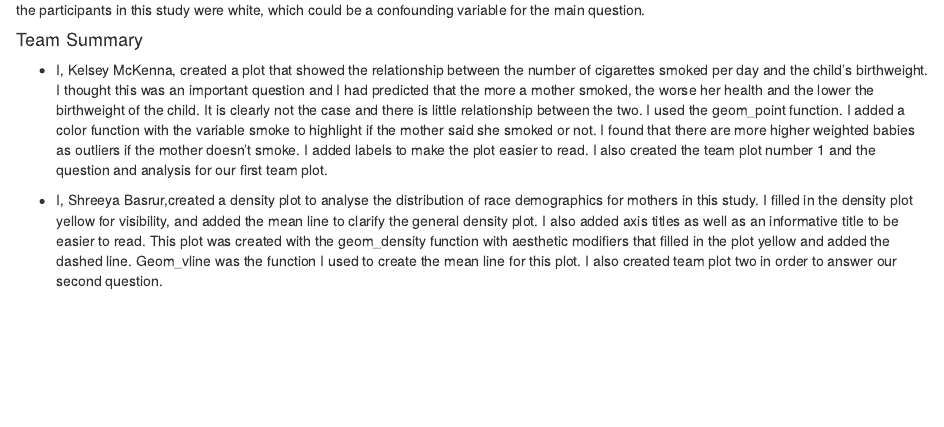
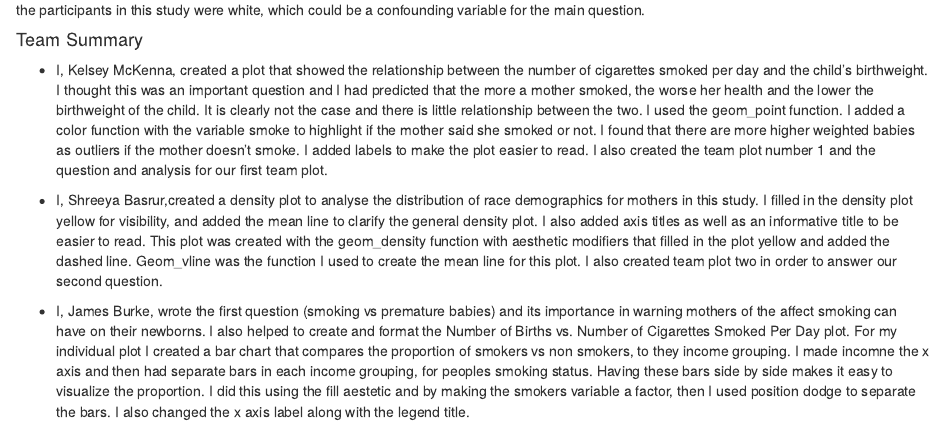
Before and after one commit to Copematt123/Lab4_LilRascals, an R Markdown document (Lab4_LilRascals.Rmd): the page in a window 1100 px wide, from 2790 px down. Rendered offline with R 4.5, knitr and Pandoc, with nearby package versions; some code elsewhere in the file could not run offline.

Commit message:
Adding summary part 2

```diff
--- a/Lab4_LilRascals.Rmd
+++ b/Lab4_LilRascals.Rmd
@@ -121,3 +121,5 @@ Shreeya's Findings: The vertical black line represents the mean of the race dist
 * I, Kelsey McKenna, created a plot that showed the relationship between the number of cigarettes smoked per day and the child's birthweight. I thought this was an important question and I had predicted that the more a mother smoked, the worse her health and the lower the birthweight of the child. It is clearly not the case and there is little relationship between the two. I used the geom_point function. I added a color function with the variable smoke to highlight if the mother said she smoked or not. I found that there are more higher weighted babies as outliers if the mother doesn't smoke. I added labels to make the plot easier to read. I also created the team plot number 1 and the question and analysis for our first team plot.
 
 * I, Shreeya Basrur,created a density plot to analyse the distribution of race demographics for mothers in this study. I filled in the density plot yellow for visibility, and added the mean line to clarify the general density plot. I also added axis titles as well as an informative title to be easier to read. This plot was created with the geom_density function with aesthetic modifiers that filled in the plot yellow and added the dashed line. Geom_vline was the function I used to create the mean line for this plot. I also created team plot two in order to answer our second question.
+
+* I, James Burke, wrote the first question (smoking vs premature babies) and its importance in warning mothers of the affect smoking can have on their newborns. I also helped to create and format the Number of Births vs. Number of Cigarettes Smoked Per Day plot. For my individual plot I created a bar chart that compares the proportion of smokers vs non smokers, to they income grouping. I made incomne the x axis and then had separate bars in each income grouping, for peoples smoking status. Having these bars side by side makes it easy to visualize the proportion. I did this using the fill aestetic and by making the smokers variable a factor, then I used position dodge to separate the bars. I also changed the x axis label along with the legend title.
```
